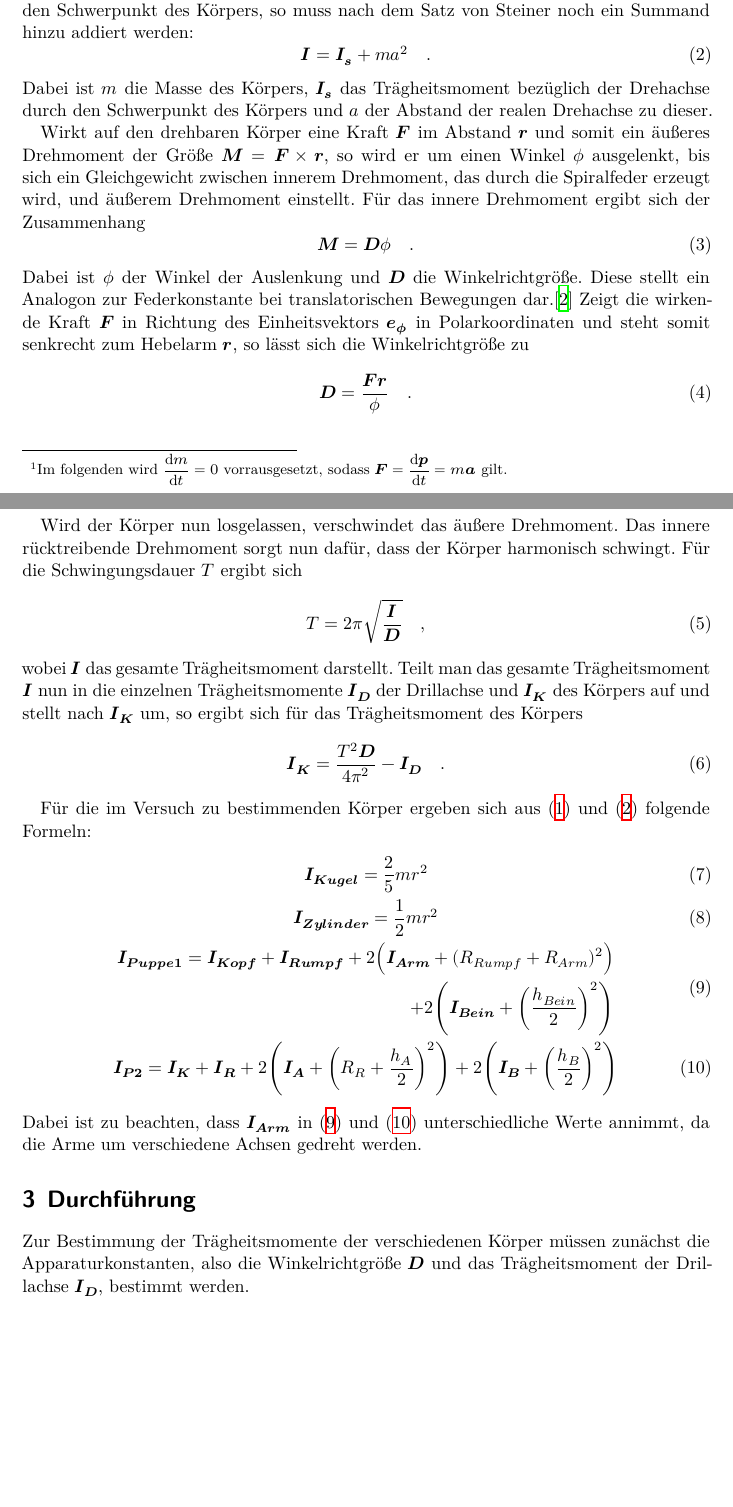
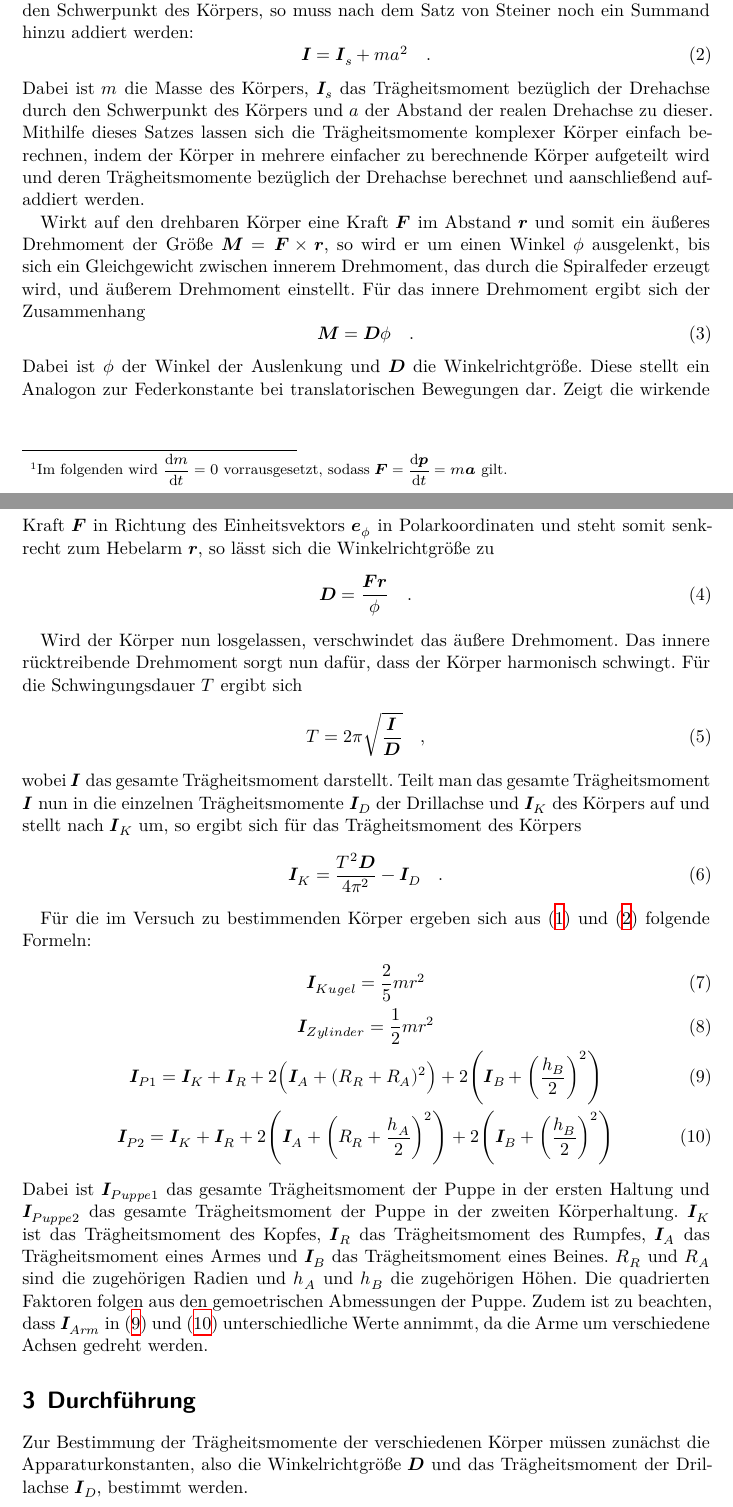
Before and after one commit to JaLuka98/AP_17-18, a LaTeX document (V101_das_traegheitsmoment/main.tex, which reads V101_das_traegheitsmoment/content/durchfuehrung.tex, V101_das_traegheitsmoment/content/theorie.tex, V101_das_traegheitsmoment/header.tex): two parts of pages 3 and 4 of 7, joined at a grey line, cut so that both start at the same text, the shorter picture padded with empty space. Compiled offline with XeLaTeX.

Commit message:
fixed indices, added date, corrected e-mail adress

```diff
--- a/V101_das_traegheitsmoment/content/durchfuehrung.tex
+++ b/V101_das_traegheitsmoment/content/durchfuehrung.tex
@@ -3,7 +3,7 @@
 
 Zur Bestimmung der Trägheitsmomente der verschiedenen Körper müssen zunächst die
 Apparaturkonstanten, also die Winkelrichtgröße $\symbf{D}$ und das Trägheitsmoment
-der Drillachse $\symbf{I_D}$, bestimmt werden.
+der Drillachse $\symbf{I}_D$, bestimmt werden.
 \begin{figure}
   \centering
   \includegraphics[width=100pt]{Aufbau.png}
--- a/V101_das_traegheitsmoment/content/theorie.tex
+++ b/V101_das_traegheitsmoment/content/theorie.tex
@@ -22,12 +22,15 @@ als Volumenintegral über den Körper zu verstehen. Verläuft die Drehachse nich
 durch den Schwerpunkt des Körpers, so muss nach dem Satz von Steiner noch ein
 Summand hinzu addiert werden:
 \begin{equation}
-  \symbf{I}=\symbf{I_s}+ma^2\quad.
+  \symbf{I}=\symbf{I}_s+ma^2\quad.
   \label{eqn:steiner}
 \end{equation}
-Dabei ist $m$ die Masse des Körpers, $\symbf{I_s}$ das Trägheitsmoment bezüglich
+Dabei ist $m$ die Masse des Körpers, $\symbf{I}_s$ das Trägheitsmoment bezüglich
 der Drehachse durch den Schwerpunkt des Körpers und $a$ der Abstand der realen
-Drehachse zu dieser.
+Drehachse zu dieser. Mithilfe dieses Satzes lassen sich die Trägheitsmomente
+komplexer Körper einfach berechnen, indem der Körper in mehrere einfacher zu berechnende
+Körper aufgeteilt wird und deren Trägheitsmomente bezüglich der Drehachse berechnet
+und aanschließend aufaddiert werden.
 
 Wirkt auf den drehbaren Körper eine Kraft $\symbf{F}$ im Abstand $\symbf{r}$ und somit ein
 äußeres Drehmoment der Größe $\symbf{M}=\symbf{F}\times\symbf{r}$, so wird er um
@@ -39,8 +42,8 @@ Drehmoment ergibt sich der Zusammenhang
   \label{eqn:drehmoment_innen}
 \end{equation}
 Dabei ist $\phi$ der Winkel der Auslenkung und $\symbf{D}$ die Winkelrichtgröße.
-Diese stellt ein Analogon zur Federkonstante bei translatorischen Bewegungen dar.\cite{wiki:winkelrichtgröße}
-Zeigt die wirkende Kraft $\symbf{F}$ in Richtung des Einheitsvektors $\symbf{e_{\phi}}$
+Diese stellt ein Analogon zur Federkonstante bei translatorischen Bewegungen dar.
+Zeigt die wirkende Kraft $\symbf{F}$ in Richtung des Einheitsvektors $\symbf{e}_{\phi}$
 in Polarkoordinaten und steht somit senkrecht zum Hebelarm $\symbf{r}$, so lässt sich
 die Winkelrichtgröße zu
 \begin{equation}
@@ -56,35 +59,41 @@ Für die Schwingungsdauer $T$ ergibt sich
   \label{eqn:schwingung}
 \end{equation}
 wobei $\symbf{I}$ das gesamte Trägheitsmoment darstellt. Teilt man das gesamte Trägheitsmoment
-$\symbf{I}$ nun in die einzelnen Trägheitsmomente $\symbf{I_D}$ der Drillachse und
-$\symbf{I_K}$ des Körpers auf und stellt nach $\symbf{I_K}$ um, so ergibt sich für
+$\symbf{I}$ nun in die einzelnen Trägheitsmomente $\symbf{I}_D$ der Drillachse und
+$\symbf{I}_K$ des Körpers auf und stellt nach $\symbf{I}_K$ um, so ergibt sich für
 das Trägheitsmoment des Körpers
 \begin{equation}
-  \symbf{I_K}=\frac{T^2 \symbf{D}}{4\pi^2}-\symbf{I_D}\quad.
+  \symbf{I}_K=\frac{T^2 \symbf{D}}{4\pi^2}-\symbf{I}_D\quad.
   \label{eqn:traegheitschwingung}
 \end{equation}
 
 Für die im Versuch zu bestimmenden Körper ergeben sich aus \eqref{eqn:traegheitallg}
 und \eqref{eqn:steiner} folgende Formeln:
 \begin{gather}
-  \symbf{I_{Kugel}}=\frac{2}{5}mr^2
+  \symbf{I}_{Kugel}=\frac{2}{5}mr^2
   \label{eqn:traegheitkugel} \\
-  \symbf{I_{Zylinder}}=\frac{1}{2}mr^2
+  \symbf{I}_{Zylinder}=\frac{1}{2}mr^2
   \label{eqn:traegheitzylinder} \\
   \begin{split}
-    \symbf{I_{Puppe1}}=\symbf{I_{Kopf}}+\symbf{I_{Rumpf}}
-    +2\Bigl(\symbf{I_{Arm}}+(R_{Rumpf}+R_{Arm})^2\Bigr) \\
-    +2\Biggl(\symbf{I_{Bein}}+\biggl(\frac{h_{Bein}}{2}\biggr)^2\Biggr)
+    \symbf{I}_{P1}=\symbf{I}_{K}+\symbf{I}_{R}
+    +2\Bigl(\symbf{I}_{A}+(R_{R}+R_{A})^2\Bigr)
+    +2\Biggl(\symbf{I}_{B}+\biggl(\frac{h_{B}}{2}\biggr)^2\Biggr)
     \label{eqn:traegheitpuppe1}
   \end{split}
   \\
   \begin{split}
-    \symbf{I_{P2}}=\symbf{I_{K}}+\symbf{I_{R}}
-    +2\Biggl(\symbf{I_{A}}+\biggl(R_{R}+\frac{h_{A}}{2}\biggr)^2\Biggr)
-    +2\Biggl(\symbf{I_{B}}+\biggl(\frac{h_{B}}{2}\biggr)^2\Biggr)
+    \symbf{I}_{P2}=\symbf{I}_{K}+\symbf{I}_{R}
+    +2\Biggl(\symbf{I}_{A}+\biggl(R_{R}+\frac{h_{A}}{2}\biggr)^2\Biggr)
+    +2\Biggl(\symbf{I}_{B}+\biggl(\frac{h_{B}}{2}\biggr)^2\Biggr)
     \label{eqn:traegheitpuppe2}
   \end{split}
 \end{gather}
-Dabei ist zu beachten, dass $\symbf{I_{Arm}}$ in \eqref{eqn:traegheitpuppe1} und
-\eqref{eqn:traegheitpuppe2} unterschiedliche Werte annimmt, da die Arme um verschiedene
-Achsen gedreht werden.
+Dabei ist $\symbf{I}_{Puppe1}$ das gesamte Trägheitsmoment der Puppe in der ersten
+Haltung und $\symbf{I}_{Puppe2}$ das gesamte Trägheitsmoment der Puppe in der
+zweiten Körperhaltung. $\symbf{I}_{K}$ ist das Trägheitsmoment des Kopfes, $\symbf{I}_{R}$
+das Trägheitsmoment des Rumpfes, $\symbf{I}_{A}$ das Trägheitsmoment eines Armes und
+$\symbf{I}_{B}$ das Trägheitsmoment eines Beines. $R_R$ und $R_A$ sind die zugehörigen
+Radien und $h_A$ und $h_B$ die zugehörigen Höhen. Die quadrierten Faktoren folgen
+aus den gemoetrischen Abmessungen der Puppe. Zudem ist zu beachten, dass $\symbf{I}_{Arm}$
+in \eqref{eqn:traegheitpuppe1} und \eqref{eqn:traegheitpuppe2} unterschiedliche Werte
+annimmt, da die Arme um verschiedene Achsen gedreht werden.
--- a/V101_das_traegheitsmoment/header.tex
+++ b/V101_das_traegheitsmoment/header.tex
@@ -134,6 +134,6 @@
   \href{mailto:jan-lukas.schubert@tu-dortmund.de}{jan-lukas.schubert@tu-dortmund.de}%
   \texorpdfstring{\and}{,}%
   Jan Lukas Späh\\%
-  \href{mailto:janlukas.spaeh@tu-dortmund.de}{janlukas.spaehB@tu-dortmund.de}%
+  \href{mailto:janlukas.spaeh@tu-dortmund.de}{janlukas.spaeh@tu-dortmund.de}%
 }
 \publishers{TU Dortmund – Fakultät Physik}
--- a/V101_das_traegheitsmoment/main.tex
+++ b/V101_das_traegheitsmoment/main.tex
@@ -5,7 +5,7 @@
 \date{
   Durchführung: 24.10.17
   \hspace{3em}
-  Abgabe: ???
+  Abgabe: 08.11.17
 }
 
 \begin{document}
```
Also changed, not shown: V101_das_traegheitsmoment/content/durchfuehrung.tex (6 more changed lines).
